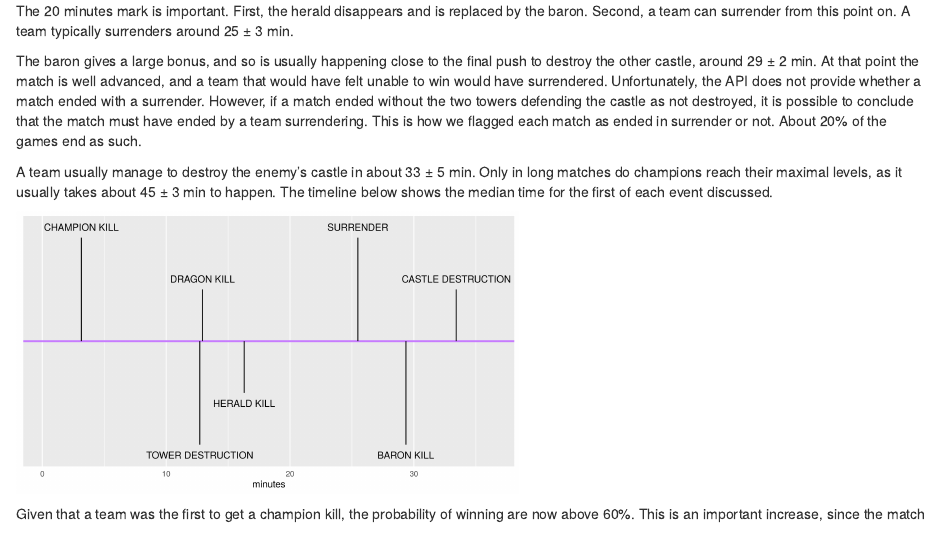
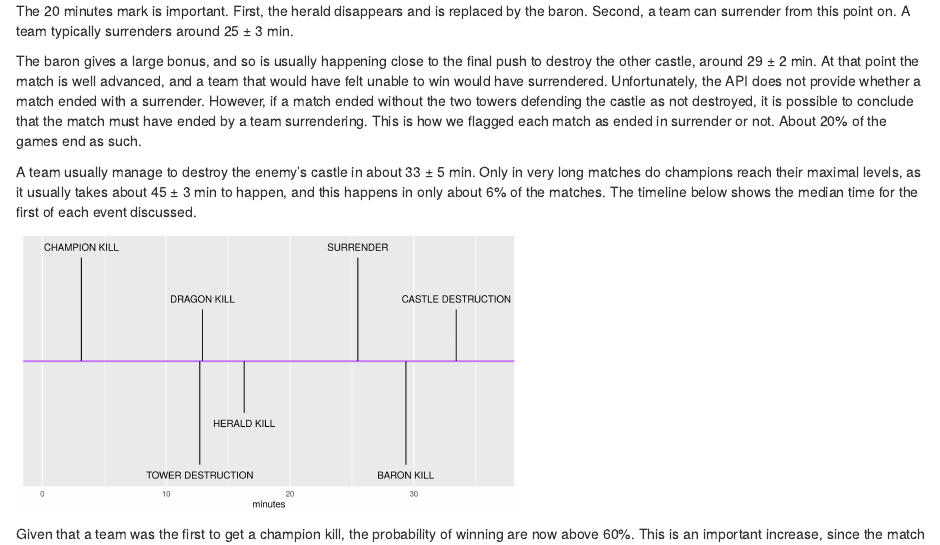
Before and after one commit to Sudhanshu36/league-of-legends, an R Markdown document (report.Rmd): the page in a window 1100 px wide, from 1040 px down. Rendered offline with R 4.5, knitr and Pandoc, with nearby package versions.

Commit message:
add information about number of matches reaching max level.

```diff
--- a/report.Rmd
+++ b/report.Rmd
@@ -27,7 +27,7 @@ The 20 minutes mark is important. First, the herald disappears and is replaced b
 
 The baron gives a large bonus, and so is usually happening close to the final push to destroy the other castle, around 29 &plusmn; 2 min. At that point the match is well advanced, and a team that would have felt unable to win would have surrendered. Unfortunately, the API does not provide whether a match ended with a surrender. However, if a match ended without the two towers defending the castle as not destroyed, it is possible to conclude that the match must have ended by a team surrendering. This is how we flagged each match as ended in surrender or not. About 20% of the games end as such.
 
-A team usually manage to destroy the enemy's castle in about 33 &plusmn; 5 min. Only in long matches do champions reach their maximal levels, as it usually takes about 45 &plusmn; 3 min to happen. The timeline below shows the median time for the first of each event discussed.
+A team usually manage to destroy the enemy's castle in about 33 &plusmn; 5 min. Only in very long matches do champions reach their maximal levels, as it usually takes about 45 &plusmn; 3 min to happen, and this happens in only about 6% of the matches. The timeline below shows the median time for the first of each event discussed.
 
 <img src="figures/timeline.png" alt="Timeline" style="width: 500px;"/>
 
```
